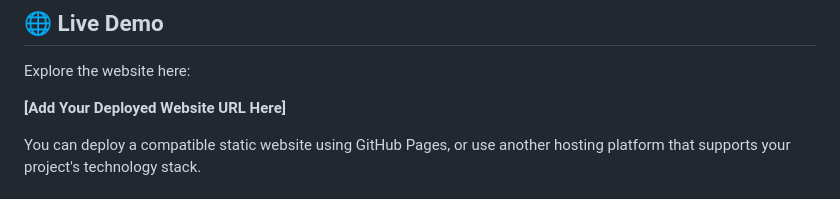
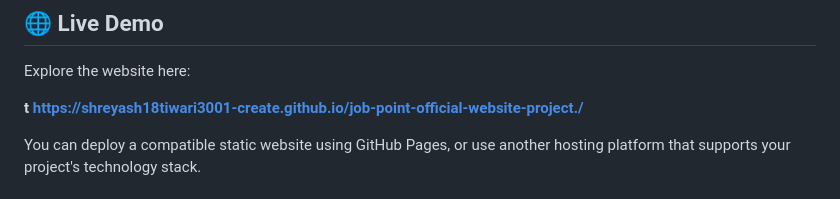
Before and after one commit to shreyash18tiwari3001-create/job-point-official-website-project., a Markdown page: README.md, the part around the change. Rendered like a GitHub page.

Commit message:
Update live demo URL in README

```diff
--- a/README.md
+++ b/README.md
@@ -93,7 +93,7 @@ If the project requires a development server or additional dependencies, follow
 
 Explore the website here:
 
-**[Add Your Deployed Website URL Here]**
+**t https://shreyash18tiwari3001-create.github.io/job-point-official-website-project./**
 
 You can deploy a compatible static website using GitHub Pages, or use another hosting platform that supports your project's technology stack.
 
```
